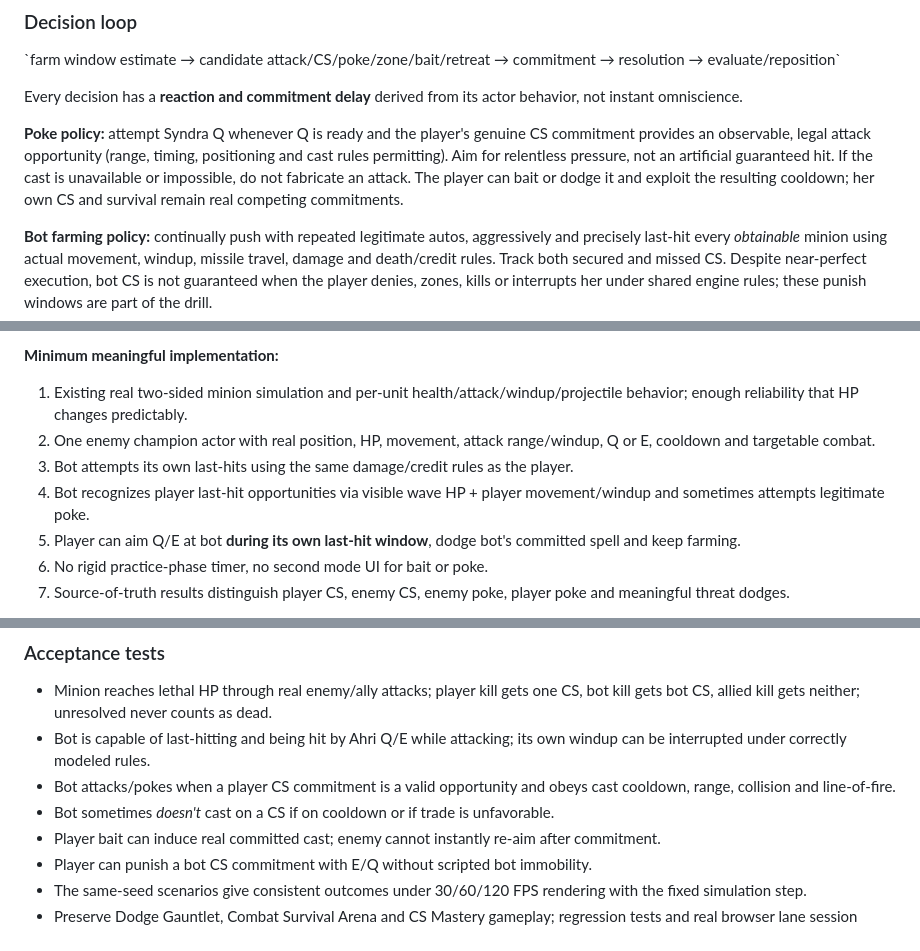
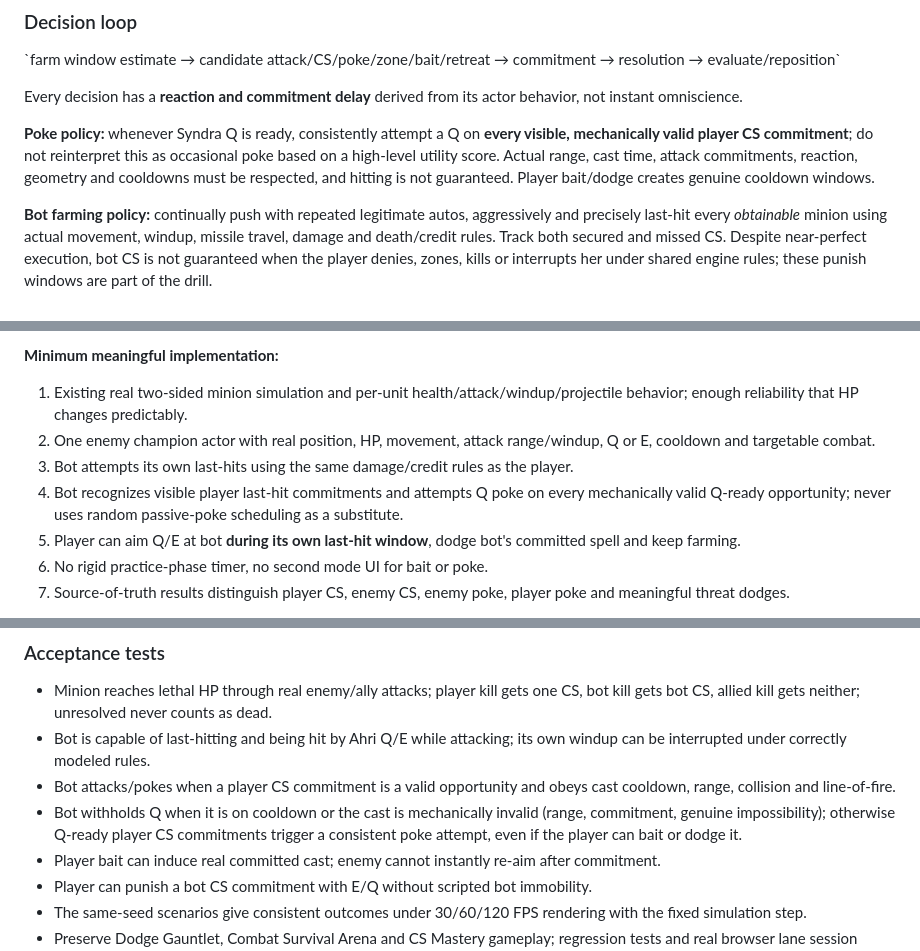
Before and after one commit to statego2/League-Mechanics-God, a Markdown page: docs/MID_LANE_MASTERY_DESIGN.md, 3 parts joined by grey strips. Drawn GitHub-style.

Commit message:
docs: capture exact Nightmare Lane Syndra behavior and CS-first gate

```diff
--- a/docs/MID_LANE_MASTERY_DESIGN.md
+++ b/docs/MID_LANE_MASTERY_DESIGN.md
@@ -68,7 +99,7 @@ Only use observable or legitimately derivable state:
 
 Every decision has a **reaction and commitment delay** derived from its actor behavior, not instant omniscience.
 
-**Poke policy:** attempt Syndra Q whenever Q is ready and the player's genuine CS commitment provides an observable, legal attack opportunity (range, timing, positioning and cast rules permitting). Aim for relentless pressure, not an artificial guaranteed hit. If the cast is unavailable or impossible, do not fabricate an attack. The player can bait or dodge it and exploit the resulting cooldown; her own CS and survival remain real competing commitments.
+**Poke policy:** whenever Syndra Q is ready, consistently attempt a Q on **every visible, mechanically valid player CS commitment**; do not reinterpret this as occasional poke based on a high-level utility score. Actual range, cast time, attack commitments, reaction, geometry and cooldowns must be respected, and hitting is not guaranteed. Player bait/dodge creates genuine cooldown windows.
 
 **Bot farming policy:** continually push with repeated legitimate autos, aggressively and precisely last-hit every *obtainable* minion using actual movement, windup, missile travel, damage and death/credit rules. Track both secured and missed CS. Despite near-perfect execution, bot CS is not guaranteed when the player denies, zones, kills or interrupts her under shared engine rules; these punish windows are part of the drill.
 
@@ -130,7 +161,7 @@ Never automatically mark a skipped CS a mistake. Never say "you should have E'd"
 1. Existing real two-sided minion simulation and per-unit health/attack/windup/projectile behavior; enough reliability that HP changes predictably.
 2. One enemy champion actor with real position, HP, movement, attack range/windup, Q or E, cooldown and targetable combat.
 3. Bot attempts its own last-hits using the same damage/credit rules as the player.
-4. Bot recognizes player last-hit opportunities via visible wave HP + player movement/windup and sometimes attempts legitimate poke.
+4. Bot recognizes visible player last-hit commitments and attempts Q poke on every mechanically valid Q-ready opportunity; never uses random passive-poke scheduling as a substitute.
 5. Player can aim Q/E at bot **during its own last-hit window**, dodge bot's committed spell and keep farming.
 6. No rigid practice-phase timer, no second mode UI for bait or poke.
 7. Source-of-truth results distinguish player CS, enemy CS, enemy poke, player poke and meaningful threat dodges.
@@ -141,7 +172,7 @@ Never automatically mark a skipped CS a mistake. Never say "you should have E'd"
 - Minion reaches lethal HP through real enemy/ally attacks; player kill gets one CS, bot kill gets bot CS, allied kill gets neither; unresolved never counts as dead.
 - Bot is capable of last-hitting and being hit by Ahri Q/E while attacking; its own windup can be interrupted under correctly modeled rules.
 - Bot attacks/pokes when a player CS commitment is a valid opportunity and obeys cast cooldown, range, collision and line-of-fire.
-- Bot sometimes *doesn't* cast on a CS if on cooldown or if trade is unfavorable.
+- Bot withholds Q when it is on cooldown or the cast is mechanically invalid (range, commitment, genuine impossibility); otherwise Q-ready player CS commitments trigger a consistent poke attempt, even if the player can bait or dodge it.
 - Player bait can induce real committed cast; enemy cannot instantly re-aim after commitment.
 - Player can punish a bot CS commitment with E/Q without scripted bot immobility.
 - The same-seed scenarios give consistent outcomes under 30/60/120 FPS rendering with the fixed simulation step.
```
Also changed, not shown: other parts of docs/MID_LANE_MASTERY_DESIGN.md (+31 -0 lines).
